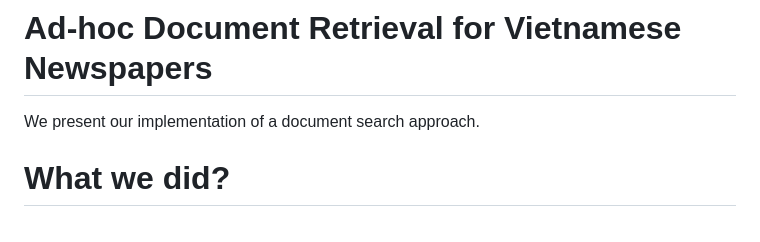
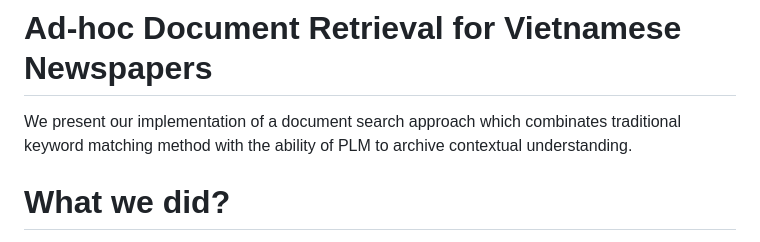
Before and after one commit to kiendoo4/VNnSE_Flask, a Markdown page: README.md, the part around the change. GitHub-like rendering.

```diff
--- a/README.md
+++ b/README.md
@@ -1,6 +1,6 @@
 # Ad-hoc Document Retrieval for Vietnamese Newspapers
 
-We present our implementation of a document search approach.
+We present our implementation of a document search approach which combinates traditional keyword matching method with the ability of PLM to archive contextual understanding.
 
 # What we did?
 
```
